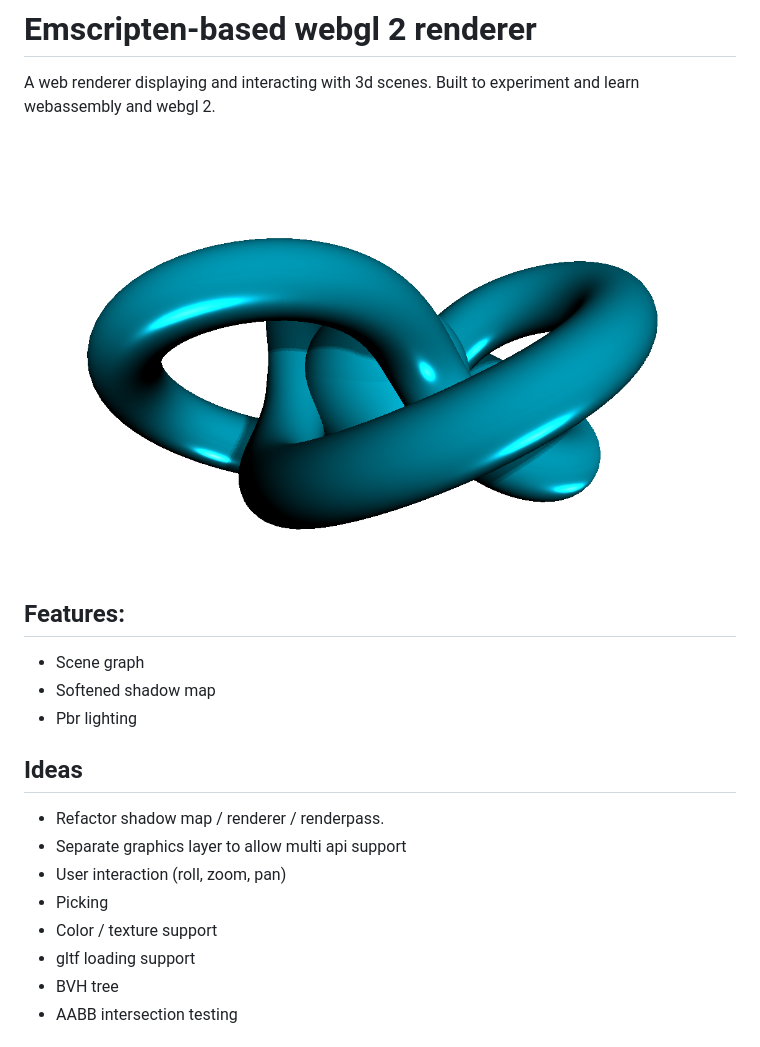
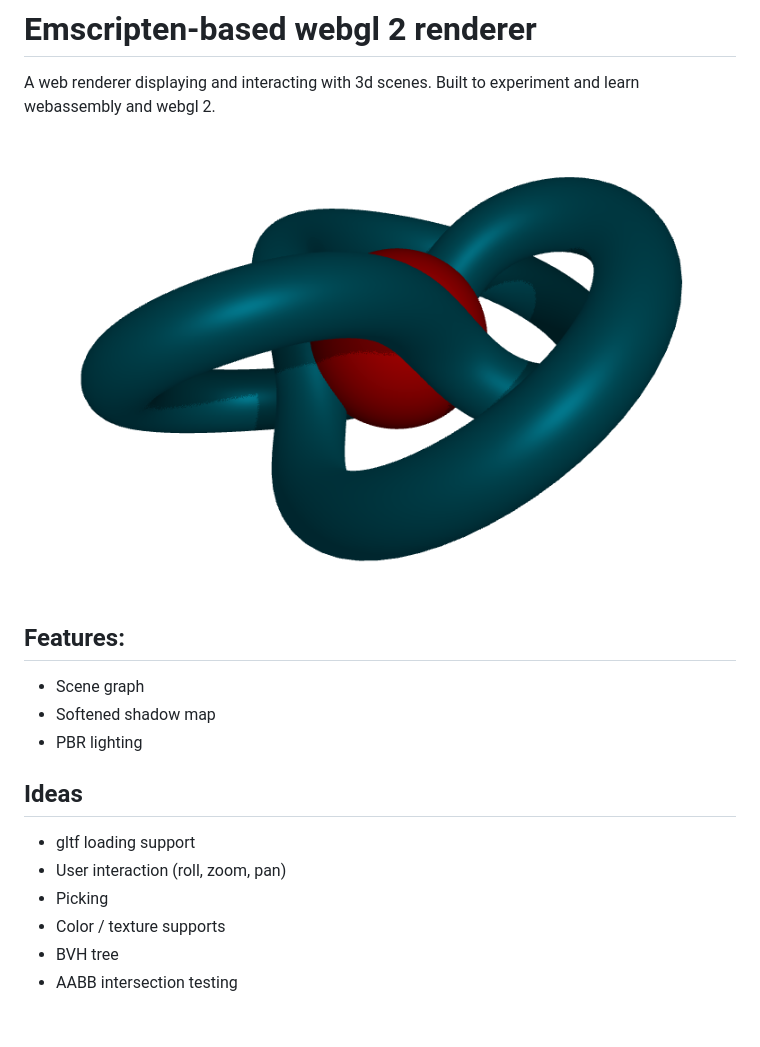
Before and after one commit to termijn/web-graphics, a Markdown page: readme.md, the part around the change. Rendered like a GitHub page; pictures changed too: images/screenshot.png.

Commit message:
Fix normals

```diff
--- a/readme.md
+++ b/readme.md
@@ -7,15 +7,13 @@ A web renderer displaying and interacting with 3d scenes. Built to experiment an
 ## Features:
 - Scene graph
 - Softened shadow map
-- Pbr lighting
+- PBR lighting
 
 ## Ideas
-- Refactor shadow map / renderer / renderpass.
-- Separate graphics layer to allow multi api support
+- gltf loading support
 - User interaction (roll, zoom, pan)
 - Picking
-- Color / texture support
-- gltf loading support
+- Color / texture supports
 - BVH tree
 - AABB intersection testing
 
```
Also changed, not shown: 4 other files.
